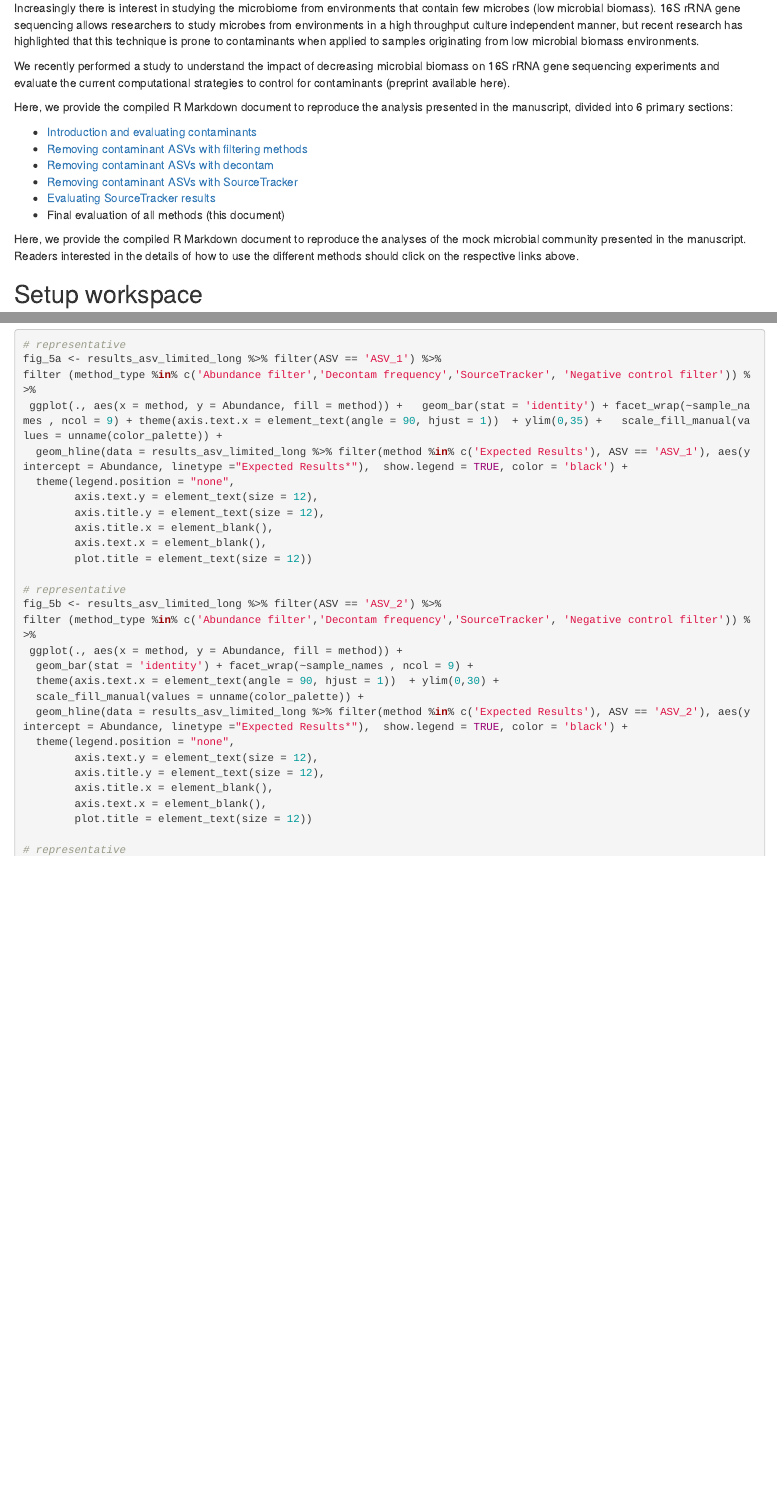
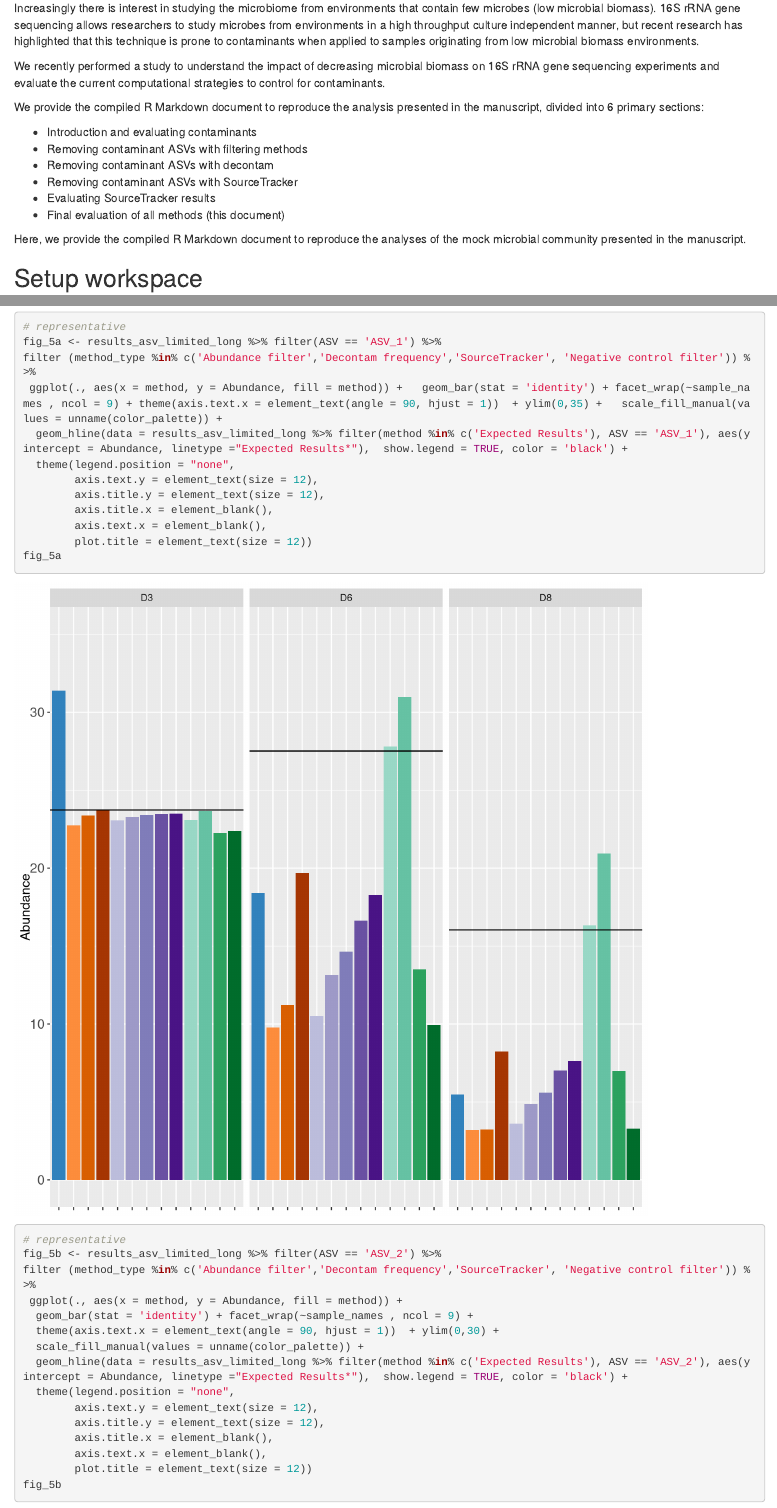
Before and after one commit to nataliebryant/ControllingContaminantsBinder, an R Markdown document (ControllingContaminantsResults.Rmd): the page in a window 1100 px wide, from 230 px down, and a second part further down, joined at a grey line. Rendered offline with R 4.5, knitr and Pandoc, with nearby package versions; code that draws random numbers runs with fixed seeds of ours.

Commit message:
Update ControllingContaminantsResults.Rmd
Updated Controlling Contaminants Results Rmd

````diff
--- a/ControllingContaminantsResults.Rmd
+++ b/ControllingContaminantsResults.Rmd
@@ -14,22 +14,23 @@ knitr::opts_chunk$set(echo = TRUE)
 
 Increasingly there is interest in studying the microbiome from environments that contain few microbes (low microbial biomass). 16S rRNA gene sequencing allows researchers to study microbes from environments in a high throughput culture independent manner, but recent research has highlighted that this technique is prone to contaminants when applied to samples originating from low microbial biomass environments.
 
-We recently performed a study to understand the impact of decreasing microbial biomass on 16S rRNA gene sequencing experiments and evaluate the current computational strategies to control for contaminants (preprint available here).
+We recently performed a study to understand the impact of decreasing microbial biomass on 16S rRNA gene sequencing experiments and evaluate the current computational strategies to control for contaminants.
 
-Here, we provide the compiled R Markdown document to reproduce the analysis presented in the manuscript, divided into 6 primary sections:
+We provide the compiled R Markdown document to reproduce the analysis presented in the manuscript, divided into 6 primary sections:
 
-* [Introduction and evaluating contaminants](https://lakarstens.github.io/ControllingContaminants16S/Analyses/ControllingContaminants16S.html)
-* [Removing contaminant ASVs with filtering methods](https://lakarstens.github.io/ControllingContaminants16S/Analyses/ControllingContaminants16S_Filtering.html)
-* [Removing contaminant ASVs with decontam](https://lakarstens.github.io/ControllingContaminants16S/Analyses/ControllingContaminants16S_decontam.html)
-* [Removing contaminant ASVs with SourceTracker](https://lakarstens.github.io/ControllingContaminants16S/Analyses/ControllingContaminants16S_SourceTrackerPrep.html)
-* [Evaluating SourceTracker results](https://lakarstens.github.io/ControllingContaminants16S/Analyses/ControllingContaminants16S_SourceTracker.html)
+* Introduction and evaluating contaminants
+* Removing contaminant ASVs with filtering methods
+* Removing contaminant ASVs with decontam
+* Removing contaminant ASVs with SourceTracker
+* Evaluating SourceTracker results
 * Final evaluation of all methods (this document)
 
-Here, we provide the compiled R Markdown document to reproduce the analyses of the mock microbial community presented in the manuscript. Readers interested in the details of how to use the different methods should click on the respective links above.
+Here, we provide the compiled R Markdown document to reproduce the analyses of the mock microbial community presented in the manuscript.
 
 ## Setup workspace
- - Load libraries used in this analysis
- - Load the results workspace from each contaminant removal method
+
+- Load libraries used in this analysis
+- Load the results workspace from each contaminant removal method
 
 ```{r}
 # load libraries
@@ -324,6 +321,7 @@ filter (method_type %in% c('Abundance filter','Decontam frequency','SourceTracke
         axis.title.x = element_blank(),
         axis.text.x = element_blank(),
         plot.title = element_text(size = 12))
+fig_5a
 
 # representative
 fig_5b <- results_asv_limited_long %>% filter(ASV == 'ASV_2') %>%
@@ -339,6 +337,7 @@ filter (method_type %in% c('Abundance filter','Decontam frequency','SourceTracke
         axis.title.x = element_blank(),
         axis.text.x = element_blank(),
         plot.title = element_text(size = 12))
+fig_5b
 
 # representative
 fig_5c <- results_limited %>%
````
Also changed, not shown: ControllingContaminantsResults.Rmd (20 more changed lines).
